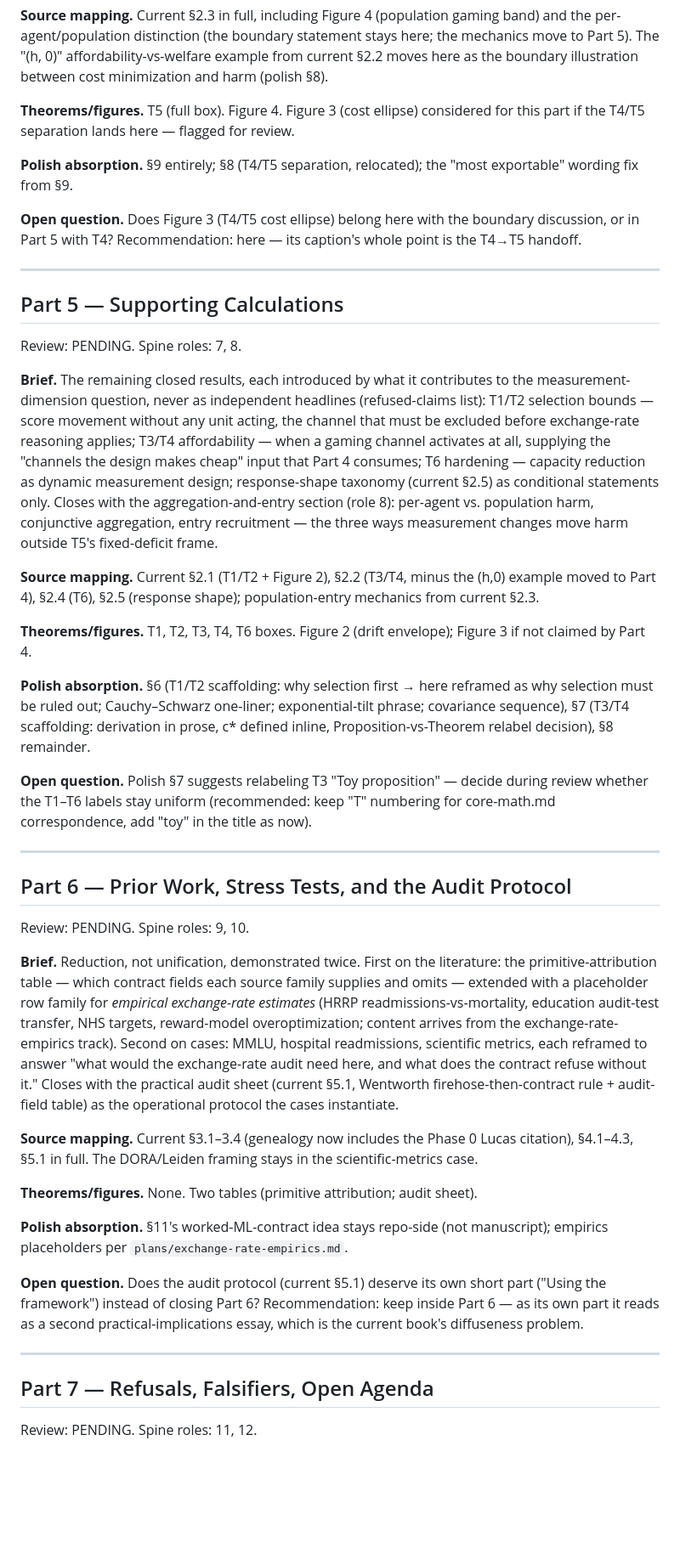
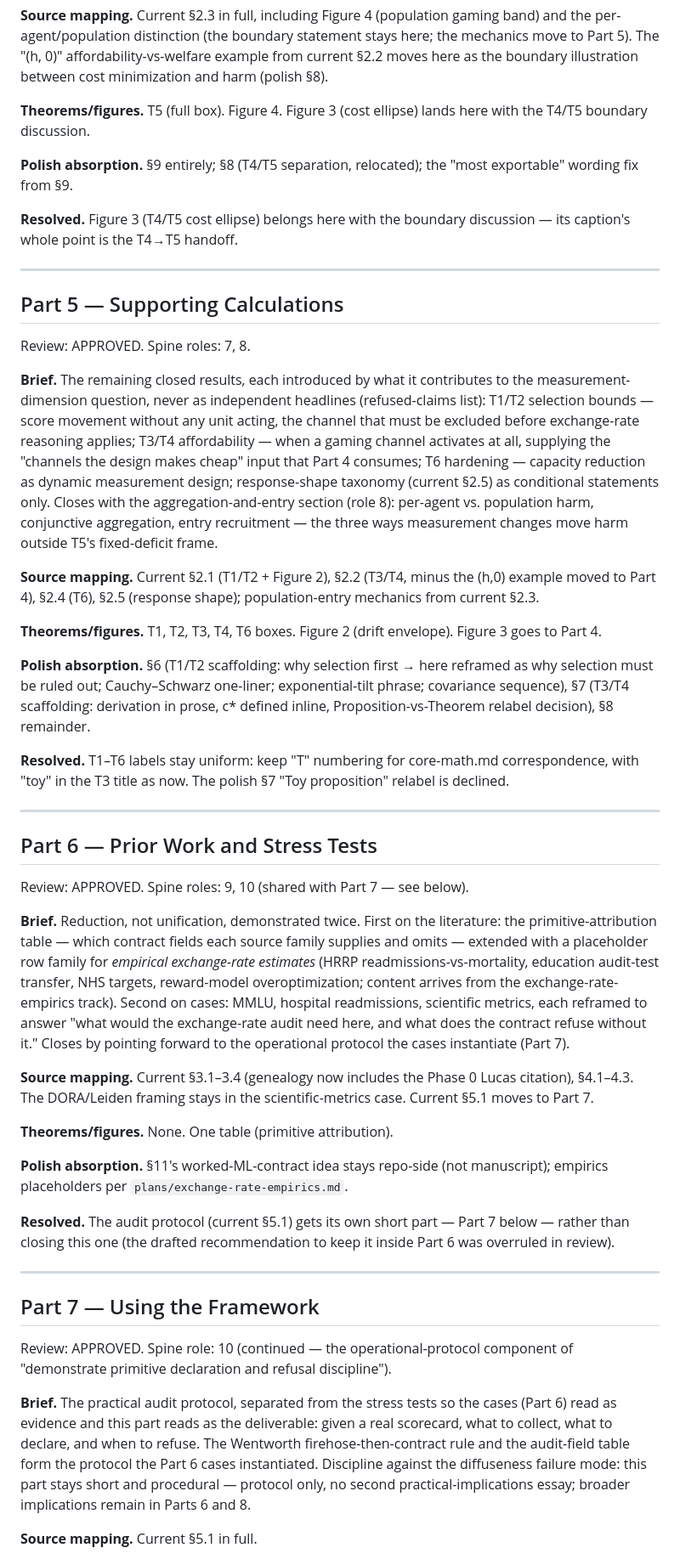
Before and after one commit to xylix/multidimensional-goodhart, a Markdown page: plans/spine-v3.md, the part around one of its changes. Shown at 85% size. GitHub-like rendering; blank space fills up the shorter version.

```diff
--- a/plans/spine-v3.md
+++ b/plans/spine-v3.md
@@ -140,22 +141,20 @@ boundary statement stays here; the mechanics move to Part 5). The
 "(h, 0)" affordability-vs-welfare example from current §2.2 moves here as
 the boundary illustration between cost minimization and harm (polish §8).
 
-**Theorems/figures.** T5 (full box). Figure 4. Figure 3 (cost
-ellipse) considered for this part if the T4/T5 separation lands here —
-flagged for review.
+**Theorems/figures.** T5 (full box). Figure 4. Figure 3 (cost ellipse)
+lands here with the T4/T5 boundary discussion.
 
 **Polish absorption.** §9 entirely; §8 (T4/T5 separation, relocated); the
 "most exportable" wording fix from §9.
 
-**Open question.** Does Figure 3 (T4/T5 cost ellipse) belong here with the
-boundary discussion, or in Part 5 with T4? Recommendation: here — its
-caption's whole point is the T4→T5 handoff.
+**Resolved.** Figure 3 (T4/T5 cost ellipse) belongs here with the boundary
+discussion — its caption's whole point is the T4→T5 handoff.
 
 ---
 
 ## Part 5 — Supporting Calculations
 
-Review: PENDING. Spine roles: 7, 8.
+Review: APPROVED. Spine roles: 7, 8.
 
 **Brief.** The remaining closed results, each introduced by what it
 contributes to the measurement-dimension question, never as independent
@@ -174,8 +173,8 @@ frame.
 the (h,0) example moved to Part 4), §2.4 (T6), §2.5 (response shape);
 population-entry mechanics from current §2.3.
 
-**Theorems/figures.** T1, T2, T3, T4, T6 boxes. Figure 2 (drift envelope);
-Figure 3 if not claimed by Part 4.
+**Theorems/figures.** T1, T2, T3, T4, T6 boxes. Figure 2 (drift envelope).
+Figure 3 goes to Part 4.
 
 **Polish absorption.** §6 (T1/T2 scaffolding: why selection first → here
 reframed as why selection must be ruled out; Cauchy–Schwarz one-liner;
@@ -183,16 +182,15 @@ exponential-tilt phrase; covariance sequence), §7 (T3/T4 scaffolding:
 derivation in prose, c* defined inline, Proposition-vs-Theorem relabel
 decision), §8 remainder.
 
-**Open question.** Polish §7 suggests relabeling T3 "Toy proposition" —
-decide during review whether the T1–T6 labels stay uniform (recommended:
-keep "T" numbering for core-math.md correspondence, add "toy" in the
-title as now).
+**Resolved.** T1–T6 labels stay uniform: keep "T" numbering for
+core-math.md correspondence, with "toy" in the T3 title as now. The polish
+§7 "Toy proposition" relabel is declined.
 
 ---
 
-## Part 6 — Prior Work, Stress Tests, and the Audit Protocol
+## Part 6 — Prior Work and Stress Tests
 
-Review: PENDING. Spine roles: 9, 10.
+Review: APPROVED. Spine roles: 9, 10 (shared with Part 7 — see below).
 
 **Brief.** Reduction, not unification, demonstrated twice. First on the
 literature: the primitive-attribution table — which contract fields each
@@ -202,28 +200,37 @@ education audit-test transfer, NHS targets, reward-model overoptimization;
 content arrives from the exchange-rate-empirics track). Second on cases:
 MMLU, hospital readmissions, scientific metrics, each reframed to answer
 "what would the exchange-rate audit need here, and what does the contract
-refuse without it." Closes with the practical audit sheet (current §5.1,
-Wentworth firehose-then-contract rule + audit-field table) as the
-operational protocol the cases instantiate.
+refuse without it." Closes by pointing forward to the operational protocol
+the cases instantiate (Part 7).
 
 **Source mapping.** Current §3.1–3.4 (genealogy now includes the Phase 0
-Lucas citation), §4.1–4.3, §5.1 in full. The DORA/Leiden framing stays in
-the scientific-metrics case.
+Lucas citation), §4.1–4.3. The DORA/Leiden framing stays in the
+scientific-metrics case. Current §5.1 moves to Part 7.
 
-**Theorems/figures.** None. Two tables (primitive attribution; audit
-sheet).
+**Theorems/figures.** None. One table (primitive attribution).
 
 **Polish absorption.** §11's worked-ML-contract idea stays repo-side (not
 manuscript); empirics placeholders per `plans/exchange-rate-empirics.md`.
 
-**Open question.** Does the audit protocol (current §5.1) deserve its own
-short part ("Using the framework") instead of closing Part 6?
-Recommendation: keep inside Part 6 — as its own part it reads as a second
-practical-implications essay, which is the current book's diffuseness
-problem.
+**Resolved.** The audit protocol (current §5.1) gets its own short part —
+Part 7 below — rather than closing this one (the drafted recommendation to
+keep it inside Part 6 was overruled in review).
 
 ---
 
-## Part 7 — Refusals, Falsifiers, Open Agenda
+## Part 7 — Using the Framework
 
-Review: PENDING. Spine roles: 11, 12.
+Review: APPROVED. Spine role: 10 (continued — the operational-protocol
+component of "demonstrate primitive declaration and refusal discipline").
+
+**Brief.** The practical audit protocol, separated from the stress tests so
+the cases (Part 6) read as evidence and this part reads as the deliverable:
+given a real scorecard, what to collect, what to declare, and when to
+refuse. The Wentworth firehose-then-contract rule and the audit-field table
+form the protocol the Part 6 cases instantiated. Discipline against the
+diffuseness failure mode: this part stays short and procedural — protocol
+only, no second practical-implications essay; broader implications remain
+in Parts 6 and 8.
+
+**Source mapping.** Current §5.1 in full.
+
```
Also changed, not shown: other parts of plans/spine-v3.md (+43 -25 lines), plans/next-steps.md (+6 -5 lines).
